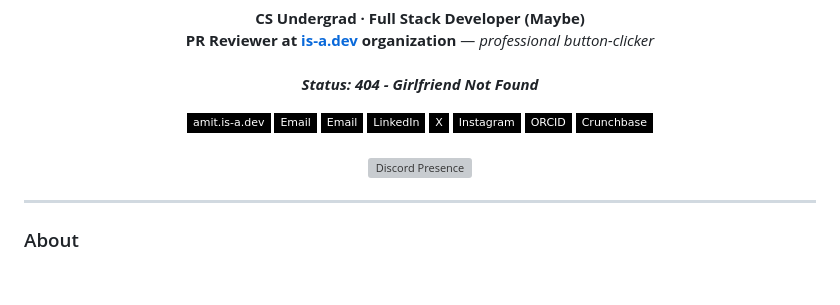
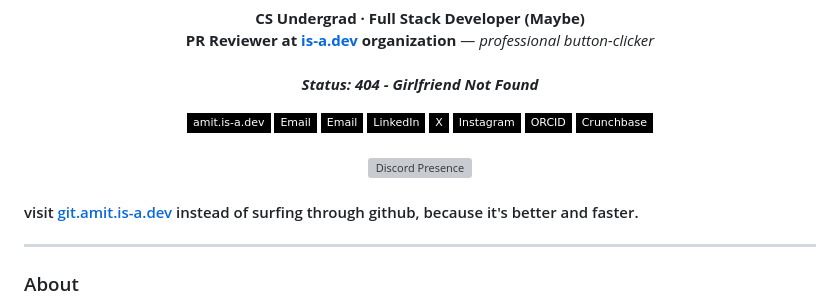
Before and after one commit to notamitgamer/notamitgamer, a Markdown page: README.md, the part around the change. Rendered like a GitHub page; badges without logos; blank space fills up the shorter version; grey boxes are pictures that could not be loaded.

```diff
--- a/README.md
+++ b/README.md
@@ -26,6 +26,7 @@
 
 </div>
 
+#### visit [git.amit.is-a.dev](https://git.amit.is-a.dev) instead of surfing through github, because it's better and faster.
 ---
 
 ### About
```
